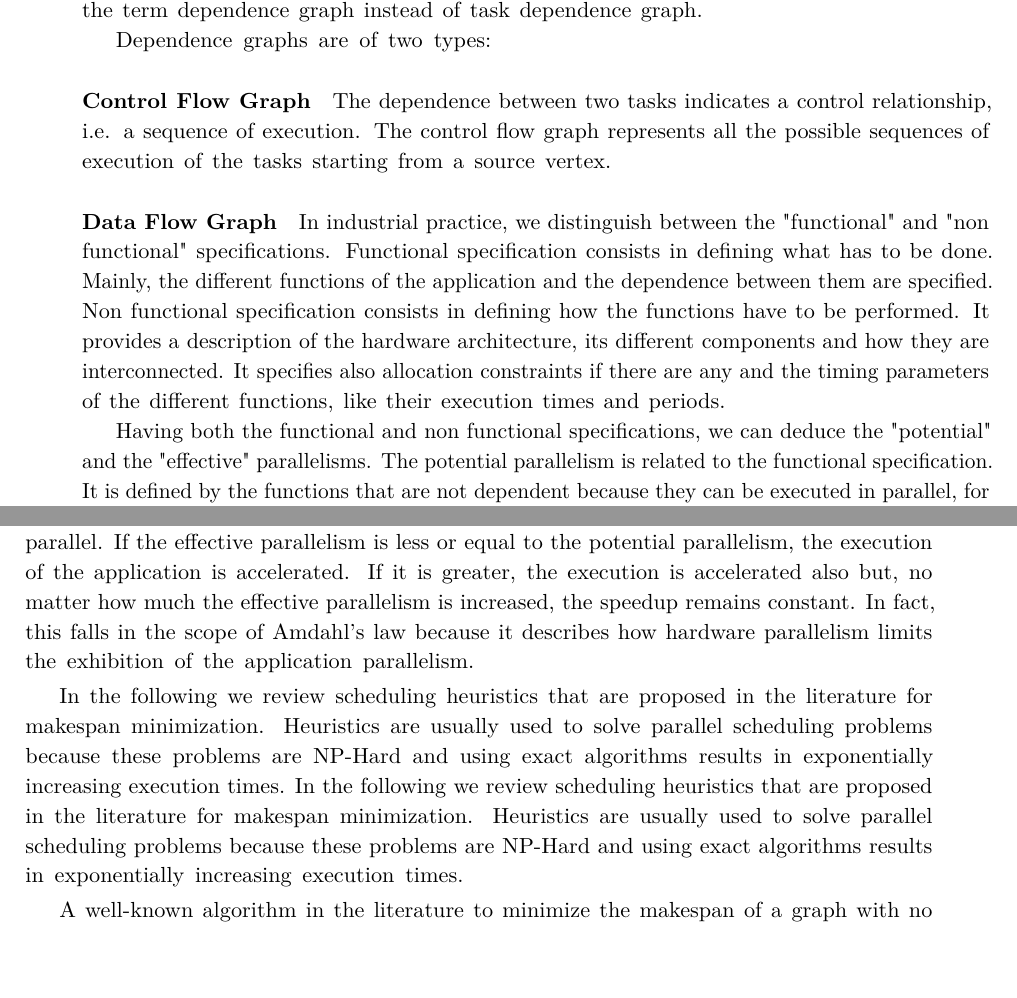
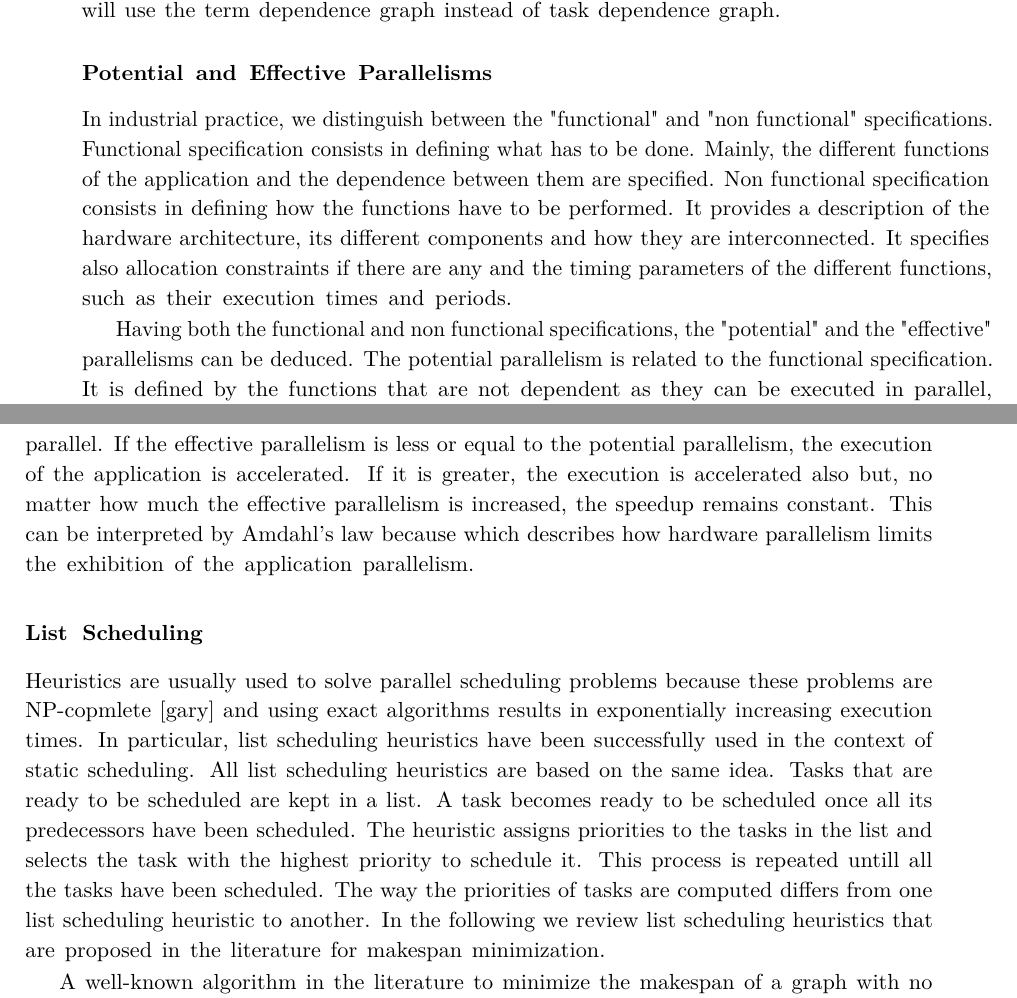
Before and after one commit to TALABOULMA-Walid/sesthes, a LaTeX thesis (Thesis.tex, which reads text/ch2-bkgnd.tex): two parts of pages 25 and 26 of 65, joined at a grey line, cut so that both start at the same text. Compiled offline with pdfLaTeX.

Commit message:
updated list scheduling

```diff
--- a/text/ch2-bkgnd.tex
+++ b/text/ch2-bkgnd.tex
@@ -309,7 +309,7 @@ Scheduling research has been active for over 60 years now and so many methods an
 
 \subsubsection{Task Dependence Graph}
 
-A set of tasks which express the parallelism of an application can be represented by a Directed Acyclic Graph (DAG) $G(V,A)$ called the task dependence graph. Each task is represented by a vertex $v_i \in V: 0 \leq i < n$ where $n$ is the number of tasks. Dependence between tasks is represented by arcs $(v_i, v_j) \in A: 0 \leq i,j < n$. A vertex may have one or more incoming edges which connect it with its predecessors and one or more outgoing edges which connect it with its successors. A task cannot start its execution unless all its predecessors have finished the execution. If a vertex has no predecessor it is called an entry or source vertex. A vertex that has no successor is called an exit or sink vertex. The vertices may be weighted by the execution times of the corresponding tasks (see Figure \ref{fig:dagexample}). In the remainder of the thesis we will use the term dependence graph instead of task dependence graph.
+A set of tasks which express the parallelism of an application can be represented by a Directed Acyclic Graph (DAG) $G(V,A)$ called the task dependence graph. Each task is represented by a vertex $v_i \in V: 0 \leq i < n$ where $n$ is the number of tasks. Dependence between tasks is represented by arcs $(v_i, v_j) \in A: 0 \leq i,j < n$. A vertex may have one or more incoming edges which connect it with its predecessors and one or more outgoing edges which connect it with its successors. A task cannot start its execution unless all its predecessors have finished the execution. Generally, dependence between two tasks is due to data movement, i.e. one task is executed and produces a data element, and the second task requires this data element to start its execution. If a vertex has no predecessor it is called an entry or source vertex. A vertex that has no successor is called an exit or sink vertex. The vertices may be weighted by the execution times of the corresponding tasks (see Figure \ref{fig:dagexample}). In the remainder of the thesis we will use the term dependence graph instead of task dependence graph.
 
 %\begin{figure}[h]
 %\centering
@@ -319,19 +319,17 @@ A set of tasks which express the parallelism of an application can be represente
 %\label{fig:dagexample}
 %\end{figure}
 
-Dependence graphs are of two types:
+\subsubsection{Potential and Effective Parallelisms}
 
-\paragraph{Control Flow Graph}
+In industrial practice, we distinguish between the "functional" and "non functional" specifications. Functional specification consists in defining what has to be done. Mainly, the different functions of the application and the dependence between them are specified. Non functional specification consists in defining how the functions have to be performed. It provides a description of the hardware architecture, its different components and how they are interconnected. It specifies also allocation constraints if there are any and the timing parameters of the different functions, such as their execution times and periods.
 
-The dependence between two tasks indicates a control relationship, i.e. a sequence of execution. The control flow graph represents all the possible sequences of execution of the tasks starting from a source vertex.
+Having both the functional and non functional specifications, the "potential" and the "effective" parallelisms can be deduced. The potential parallelism is related to the functional specification. It is defined by the functions that are not dependent as they can be executed in parallel, e.g. $t_2$ and $t_3$ in Figure \ref{fig:dagexample}. The effective parallelism is defined by the hardware architecture, i.e. how many processing elements (processors, cores, \ldots) are able to execute functions in parallel. If the effective parallelism is less or equal to the potential parallelism, the execution of the application is accelerated. If it is greater, the execution is accelerated also but, no matter how much the effective parallelism is increased, the speedup remains constant. This can be interpreted by Amdahl's law because which describes how hardware parallelism limits the exhibition of the application parallelism.
 
-\paragraph{Data Flow Graph}
 
-In industrial practice, we distinguish between the "functional" and "non functional" specifications. Functional specification consists in defining what has to be done. Mainly, the different functions of the application and the dependence between them are specified. Non functional specification consists in defining how the functions have to be performed. It provides a description of the hardware architecture, its different components and how they are interconnected. It specifies also allocation constraints if there are any and the timing parameters of the different functions, like their execution times and periods.
 
-Having both the functional and non functional specifications, we can deduce the "potential" and the "effective" parallelisms. The potential parallelism is related to the functional specification. It is defined by the functions that are not dependent because they can be executed in parallel, for example $t_2$ and $t_3$ in Figure \ref{fig:dagexample}. The effective parallelism is defined by the hardware architecture, i.e. how many processing elements (processors, cores, \ldots) are able to execute functions in parallel. If the effective parallelism is less or equal to the potential parallelism, the execution of the application is accelerated. If it is greater, the execution is accelerated also but, no matter how much the effective parallelism is increased, the speedup remains constant. In fact, this falls in the scope of Amdahl's law because it describes how hardware parallelism limits the exhibition of the application parallelism.
 
-In the following we review scheduling heuristics that are proposed in the literature for makespan minimization. Heuristics are usually used to solve parallel scheduling problems because these problems are NP-Hard and using exact algorithms results in exponentially increasing execution times.
-In the following we review scheduling heuristics that are proposed in the literature for makespan minimization. Heuristics are usually used to solve parallel scheduling problems because these problems are NP-Hard and using exact algorithms results in exponentially increasing execution times.
+\subsubsection{List Scheduling}
 
-A well-known algorithm in the literature to minimize the makespan of a graph with no transitive arcs is Hu's algorithm \cite{hu:1961}. It assigns a level to each vertex in G as follows: All vertices that have no immediate successor are at level 1. Then for each of the other vertices, the level is equal to one plus the maximum level of its immediate successors. Hu's algorithm proceeds repeatedly by allocating each time the ready task (whose all immediate predecessors have already been allocated) and which has the highest level among all ready tasks to the first available processor. Coffman-Graham algorithm \cite{coffman:1972} performs the scheduling in two steps. First a task is labeled with a label which is a function of the labels of its immediate successors (the labeling algorithm is not detailed here). Tasks are then allocated following a highest label first policy. \cite{papadimitriou:1979} dealt with the problem of scheduling interval-ordered task graphs. In such a graph, two vertices are precedence-related if and only if they can be mapped to non-overlapping intervals on the real line \cite{fishburn:1985}. A task is assigned a priority based on the number of its successors. A list of the tasks is constructed in a descending order of their priorities and then the tasks are assigned in this order. \cite{adam:1974} presents a number of level-based algorithms for scheduling task DAGs among which: The Highest Level First with Estimated Times algorithm labels the vertices of the DAG with levels where the level corresponds to the sum of computation costs on the longest path from the vertex to a sink vertex. It then allocates the tasks in a highest-level first fashion, therefore, the level of a task represents its priority. Highest Levels First with No Estimated Times algorithm works similarly but with the assumption that all tasks have unit computation costs. \cite{kasahara:1984} proposes a similar algorithm with the improvement of breaking ties by selecting the vertex with the largest number of successors. \cite{shirazi:1990} proposes two algorithms: the Heavy Node First algorithm is based on a local analysis of the vertices at each level and allocates the heaviest vertice first. The second algorithm, WL (Weighted Length), considers a global view of the DAG by taking into account the relationships among the nodes at different levels. \cite{kruatrachue:1987} proposed the ISH algorithm. The main idea of ISH is to fill the "scheduling holes"  which are the idle time slots as the schedule is being constructed. The MCP (Modified Critical Path) algorithm proposed by \cite{wu:1990} uses the measure of how late can a task be delayed without increasing the makespan of the schedule. MCP assigns priorities to tasks in an ascending order of their latest start dates. \cite{hwang:1989} Earliest Start Time algorithm computes at each step, for each task, the earliest start date and selects the task that has the smallest one to allocate it. The DLS (Dynamic Level Scheduling) algorithm \cite{sih:1993} assigns dynamic levels to tasks. The dynamic level of a task is equal to the difference between the b-level (longest path from the corresponding vertice to a sink vertice) of the task and its earliest start date. At each step, the algorithm computes the dynamic levels for the ready tasks on all processors. The task-processor pair that gives the largest DL is selected for scheduling. \cite{yang:1994} presents the DSC algorithm which uses an attribute called the dominant sequence which is the critical path of the partially ordered graph.
+Heuristics are usually used to solve parallel scheduling problems because these problems are NP-copmlete [gary] and using exact algorithms results in exponentially increasing execution times. In particular, list scheduling heuristics have been successfully used in the context of static scheduling. All list scheduling heuristics are based on the same idea. Tasks that are ready to be scheduled are kept in a list. A task becomes ready to be scheduled once all its predecessors have been scheduled. The heuristic assigns priorities to the tasks in the list and selects the task with the highest priority to schedule it. This process is repeated untill all the tasks have been scheduled. The way the priorities of tasks are computed differs from one list scheduling heuristic to another. In the following we review list scheduling heuristics that are proposed in the literature for makespan minimization.
+
+A well-known algorithm in the literature to minimize the makespan of a graph with no transitive arcs is Hu's algorithm \cite{hu:1961}. It assigns a level to each vertex in G as follows: All vertices that have no immediate successor are at level 1. Then for each of the other vertices, the level is equal to one plus the maximum level of its immediate successors. Hu's algorithm proceeds repeatedly by allocating each time the ready task (whose all immediate predecessors have already been allocated) and which has the highest level among all ready tasks to the first available processor.
```
Also changed, not shown: Thesis.pdf, text/ch2-bkgnd.tex (32 more changed lines), 4 other files.
